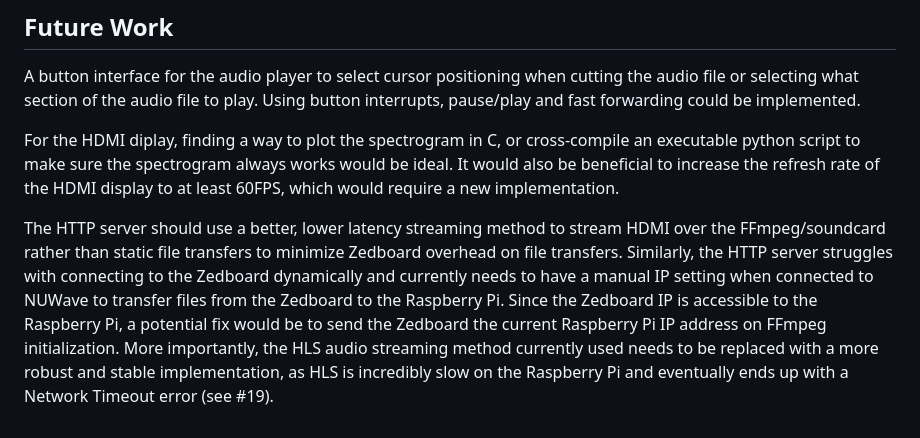
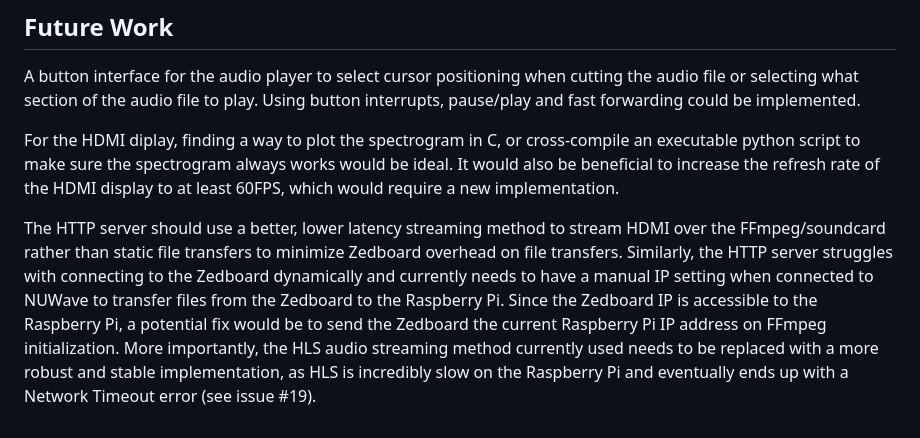
Before and after one commit to Zanatticus/AudioJAK, a Markdown page: README.md, the part around the change. GitHub-like rendering.

```diff
--- a/README.md
+++ b/README.md
@@ -33,4 +33,4 @@ A button interface for the audio player to select cursor positioning when cuttin
 
 For the HDMI diplay, finding a way to plot the spectrogram in C, or cross-compile an executable python script to make sure the spectrogram always works would be ideal. It would also be beneficial to increase the refresh rate of the HDMI display to at least 60FPS, which would require a new implementation.
 
-The HTTP server should use a better, lower latency streaming method to stream HDMI over the FFmpeg/soundcard rather than static file transfers to minimize Zedboard overhead on file transfers. Similarly, the HTTP server struggles with connecting to the Zedboard dynamically and currently needs to have a manual IP setting when connected to NUWave to transfer files from the Zedboard to the Raspberry Pi. Since the Zedboard IP is accessible to the Raspberry Pi, a potential fix would be to send the Zedboard the current Raspberry Pi IP address on FFmpeg initialization. More importantly, the HLS audio streaming method currently used needs to be replaced with a more robust and stable implementation, as HLS is incredibly slow on the Raspberry Pi and eventually ends up with a Network Timeout error (see #19).
+The HTTP server should use a better, lower latency streaming method to stream HDMI over the FFmpeg/soundcard rather than static file transfers to minimize Zedboard overhead on file transfers. Similarly, the HTTP server struggles with connecting to the Zedboard dynamically and currently needs to have a manual IP setting when connected to NUWave to transfer files from the Zedboard to the Raspberry Pi. Since the Zedboard IP is accessible to the Raspberry Pi, a potential fix would be to send the Zedboard the current Raspberry Pi IP address on FFmpeg initialization. More importantly, the HLS audio streaming method currently used needs to be replaced with a more robust and stable implementation, as HLS is incredibly slow on the Raspberry Pi and eventually ends up with a Network Timeout error (see issue #19).
```
